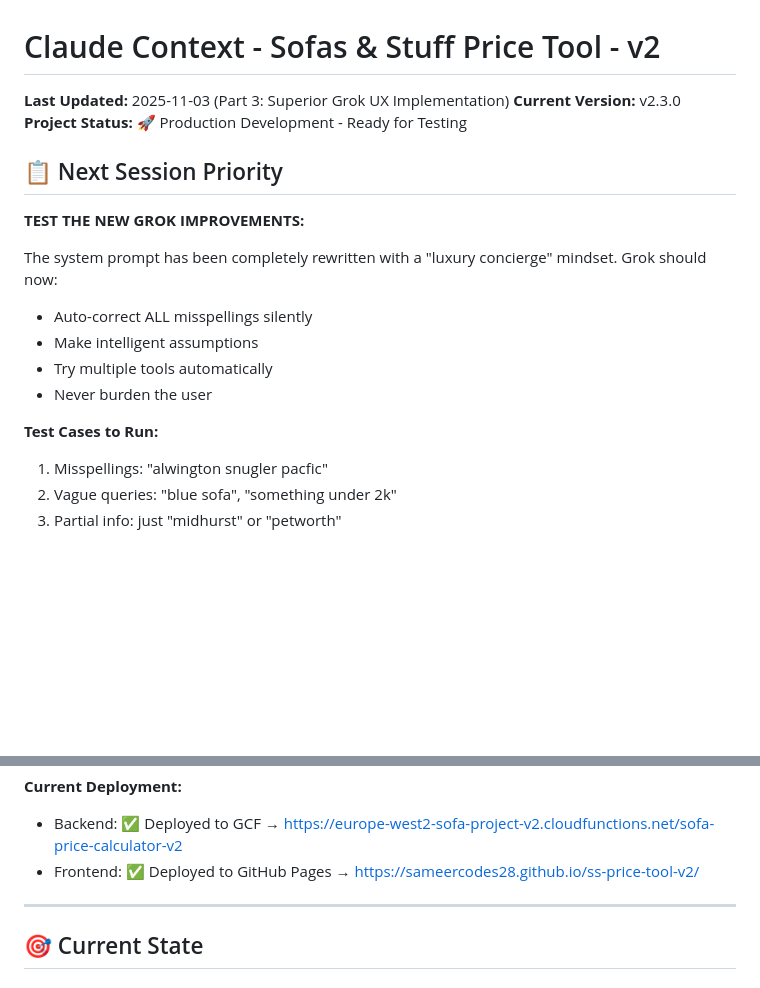
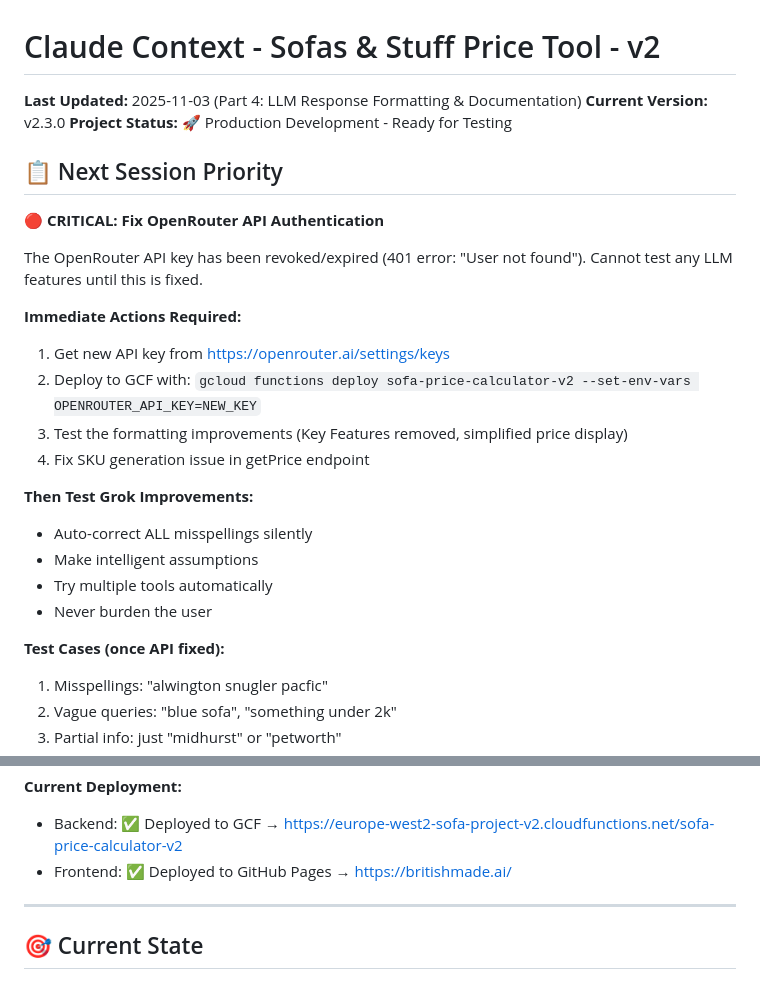
Before and after one commit to sameercodes28/ss-price-tool-v2, a Markdown page: .claude/context.md, 2 parts joined by grey strips. Rendered like a GitHub page; blank space fills up the shorter version.

```diff
--- a/.claude/context.md
+++ b/.claude/context.md
@@ -1,21 +1,29 @@
 # Claude Context - Sofas & Stuff Price Tool - v2
 
-**Last Updated:** 2025-11-03 (Part 3: Superior Grok UX Implementation)
+**Last Updated:** 2025-11-03 (Part 4: LLM Response Formatting & Documentation)
 **Current Version:** v2.3.0
 **Project Status:** 🚀 Production Development - Ready for Testing
 
 ## 📋 Next Session Priority
 
-**TEST THE NEW GROK IMPROVEMENTS:**
-
-The system prompt has been completely rewritten with a "luxury concierge" mindset.
-Grok should now:
+**🔴 CRITICAL: Fix OpenRouter API Authentication**
+
+The OpenRouter API key has been revoked/expired (401 error: "User not found").
+Cannot test any LLM features until this is fixed.
+
+**Immediate Actions Required:**
+1. Get new API key from https://openrouter.ai/settings/keys
+2. Deploy to GCF with: `gcloud functions deploy sofa-price-calculator-v2 --set-env-vars OPENROUTER_API_KEY=NEW_KEY`
+3. Test the formatting improvements (Key Features removed, simplified price display)
+4. Fix SKU generation issue in getPrice endpoint
+
+**Then Test Grok Improvements:**
 - Auto-correct ALL misspellings silently
 - Make intelligent assumptions
 - Try multiple tools automatically
 - Never burden the user
 
-**Test Cases to Run:**
+**Test Cases (once API fixed):**
 1. Misspellings: "alwington snugler pacfic"
 2. Vague queries: "blue sofa", "something under 2k"
 3. Partial info: just "midhurst" or "petworth"
@@ -51,7 +59,7 @@ GitHub Pages (free)     Google Cloud Functions (v2)      Sofa API + Bed API
 
 **Current Deployment:**
 - Backend: ✅ Deployed to GCF → https://europe-west2-sofa-project-v2.cloudfunctions.net/sofa-price-calculator-v2
-- Frontend: ✅ Deployed to GitHub Pages → https://sameercodes28.github.io/ss-price-tool-v2/
+- Frontend: ✅ Deployed to GitHub Pages → https://britishmade.ai/
 
 ---
 
```
Also changed, not shown: other parts of .claude/context.md (+50 -0 lines).
